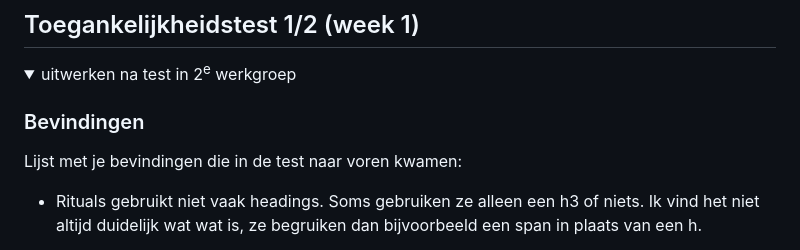
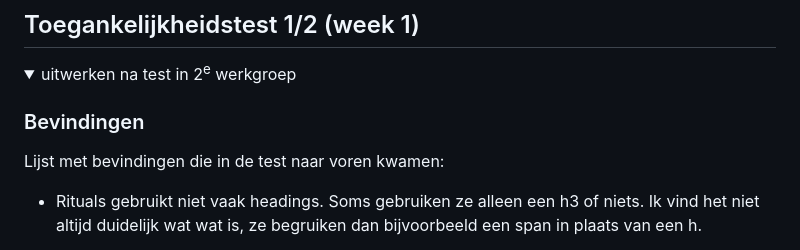
Before and after one commit to NoelleBijl/J2-Blok2-FvD, a Markdown page: README.md, the part around the change. Rendered like a GitHub page; folded sections open.

```diff
--- a/README.md
+++ b/README.md
@@ -54,7 +54,7 @@ Nb. Door *open* toe te voegen aan een *details* element kun je deze standaard op
   <summary>uitwerken na test in 2<sup>e</sup> werkgroep</summary>
 
   ### Bevindingen
-  Lijst met je bevindingen die in de test naar voren kwamen:
+  Lijst met bevindingen die in de test naar voren kwamen:
 
 - Rituals gebruikt niet vaak headings. Soms gebruiken ze alleen een h3 of niets. Ik vind het niet altijd duidelijk wat wat is, ze begruiken dan bijvoorbeeld een span in plaats van een h.
 
```
